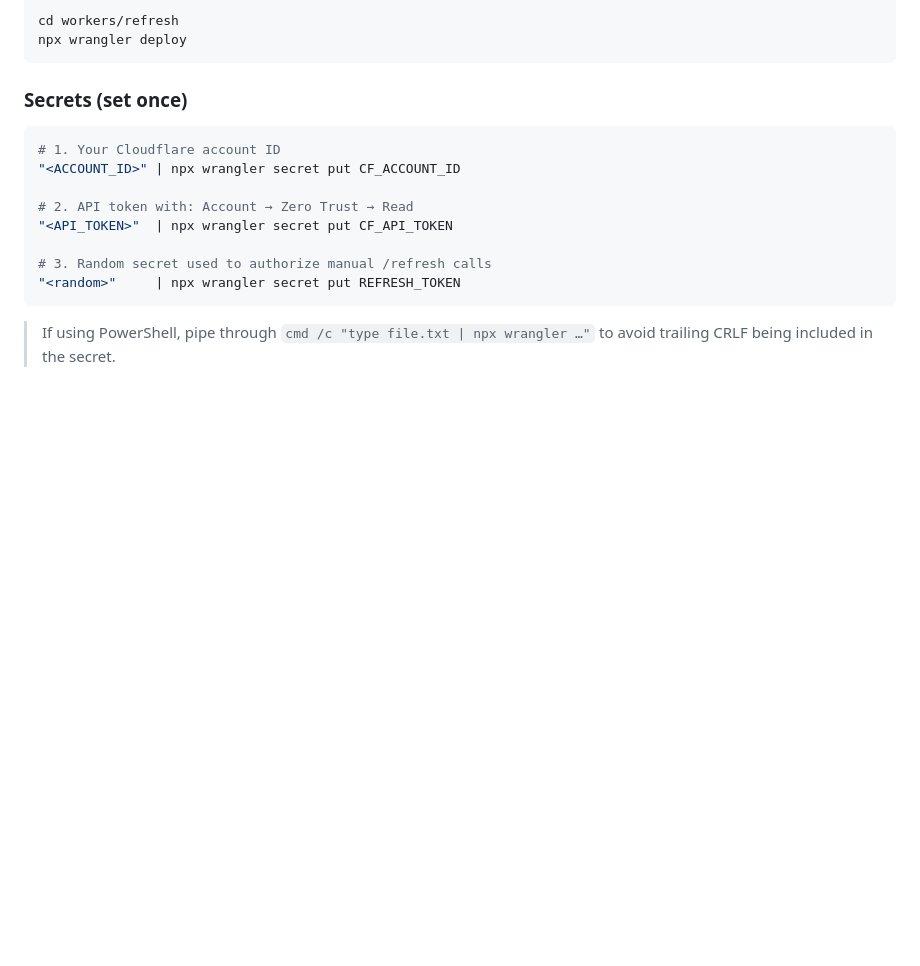
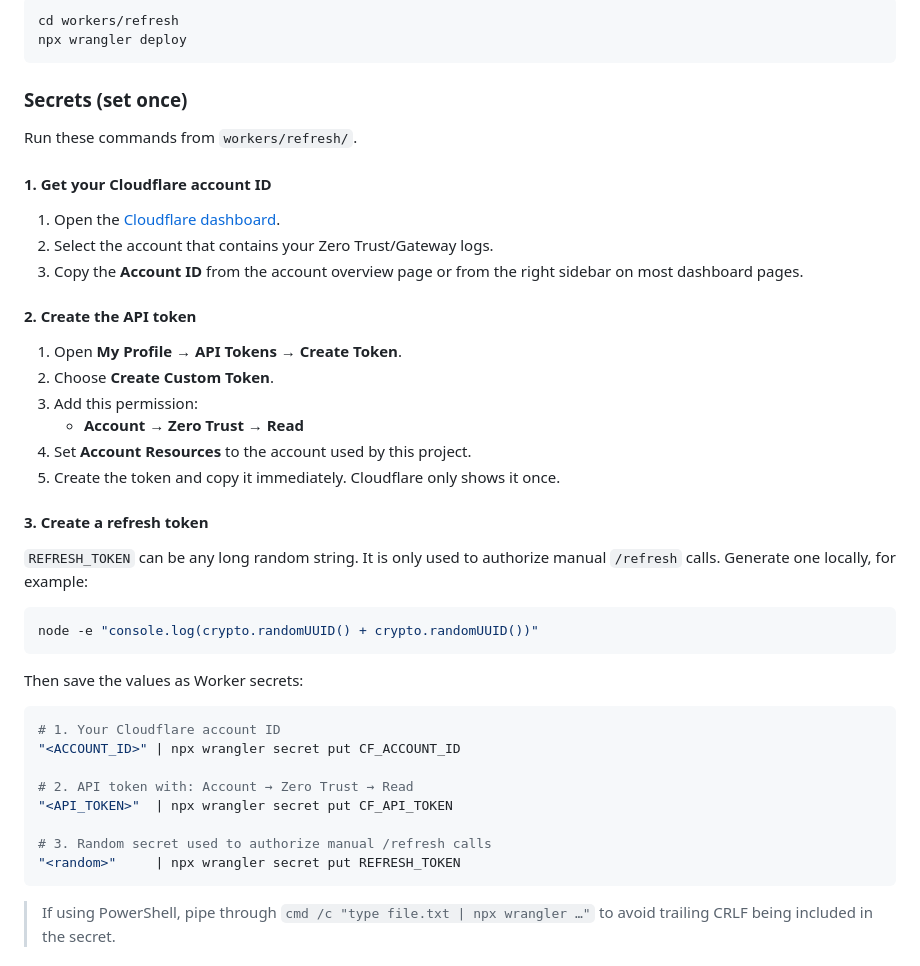
Before and after one commit to timvoaus/cloudflare-traffic-map, a Markdown page: README.md, the part around the change. Drawn GitHub-style; blank space fills up the shorter version.

Commit message:
Document refresh worker secrets setup

````diff
--- a/README.md
+++ b/README.md
@@ -110,6 +110,35 @@ npx wrangler deploy
 
 ### Secrets (set once)
 
+Run these commands from `workers/refresh/`.
+
+#### 1. Get your Cloudflare account ID
+
+1. Open the [Cloudflare dashboard](https://dash.cloudflare.com/).
+2. Select the account that contains your Zero Trust/Gateway logs.
+3. Copy the **Account ID** from the account overview page or from the right
+   sidebar on most dashboard pages.
+
+#### 2. Create the API token
+
+1. Open **My Profile** → **API Tokens** → **Create Token**.
+2. Choose **Create Custom Token**.
+3. Add this permission:
+   - **Account** → **Zero Trust** → **Read**
+4. Set **Account Resources** to the account used by this project.
+5. Create the token and copy it immediately. Cloudflare only shows it once.
+
+#### 3. Create a refresh token
+
+`REFRESH_TOKEN` can be any long random string. It is only used to authorize
+manual `/refresh` calls. Generate one locally, for example:
+
+```powershell
+node -e "console.log(crypto.randomUUID() + crypto.randomUUID())"
+```
+
+Then save the values as Worker secrets:
+
 ```powershell
 # 1. Your Cloudflare account ID
 "<ACCOUNT_ID>" | npx wrangler secret put CF_ACCOUNT_ID
````
